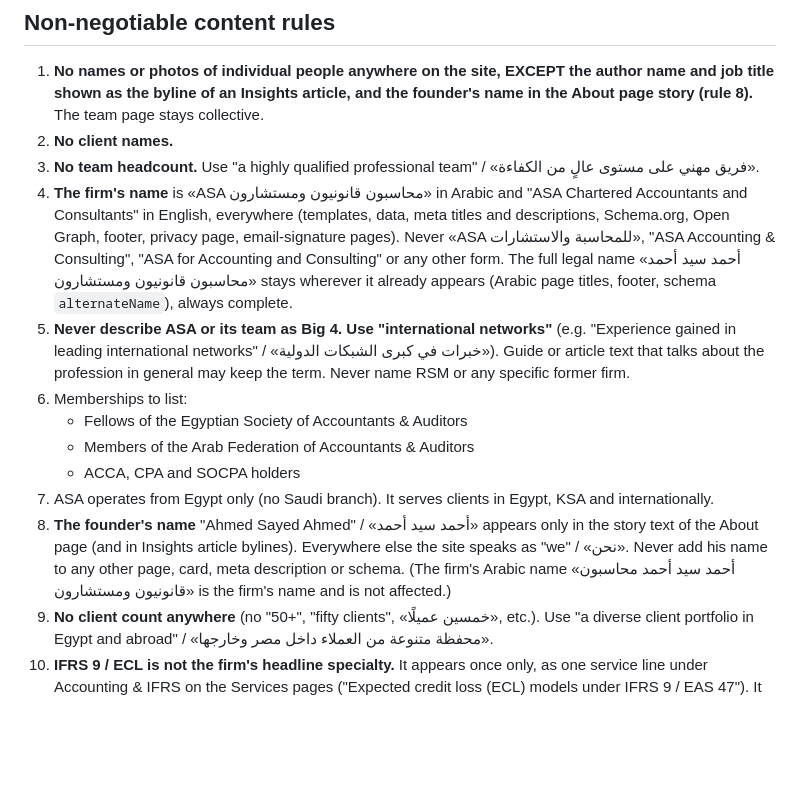
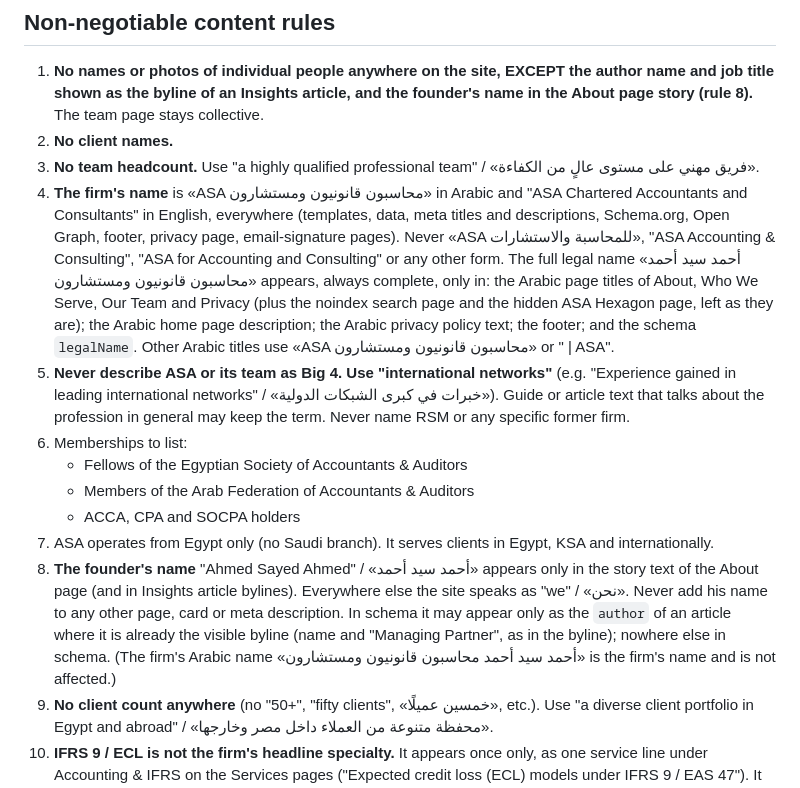
Before and after one commit to ahmedsayedahmed2024/asaegypt_website, a Markdown page: CLAUDE.md, the part around the change. Drawn GitHub-style; blank space fills up the shorter version.

Commit message:
CLAUDE.md: rule 4 (where the full legal name appears) and rule 8 (author name in article schema)
Co-Authored-By: Claude Opus 5.5 <noreply@anthropic.com>
Claude-Session: https://claude.ai/code/session_0167VzuSncFCdbZVfjH1PHnb

```diff
--- a/CLAUDE.md
+++ b/CLAUDE.md
@@ -50,14 +50,14 @@ Owner: Ahmed Sayed, Managing Partner.
 1. **No names or photos of individual people anywhere on the site, EXCEPT the author name and job title shown as the byline of an Insights article, and the founder's name in the About page story (rule 8).** The team page stays collective.
 2. **No client names.**
 3. **No team headcount.** Use "a highly qualified professional team" / «فريق مهني على مستوى عالٍ من الكفاءة».
-4. **The firm's name** is «ASA محاسبون قانونيون ومستشارون» in Arabic and "ASA Chartered Accountants and Consultants" in English, everywhere (templates, data, meta titles and descriptions, Schema.org, Open Graph, footer, privacy page, email-signature pages). Never «ASA للمحاسبة والاستشارات», "ASA Accounting & Consulting", "ASA for Accounting and Consulting" or any other form. The full legal name «أحمد سيد أحمد محاسبون قانونيون ومستشارون» stays wherever it already appears (Arabic page titles, footer, schema `alternateName`), always complete.
+4. **The firm's name** is «ASA محاسبون قانونيون ومستشارون» in Arabic and "ASA Chartered Accountants and Consultants" in English, everywhere (templates, data, meta titles and descriptions, Schema.org, Open Graph, footer, privacy page, email-signature pages). Never «ASA للمحاسبة والاستشارات», "ASA Accounting & Consulting", "ASA for Accounting and Consulting" or any other form. The full legal name «أحمد سيد أحمد محاسبون قانونيون ومستشارون» appears, always complete, only in: the Arabic page titles of About, Who We Serve, Our Team and Privacy (plus the noindex search page and the hidden ASA Hexagon page, left as they are); the Arabic home page description; the Arabic privacy policy text; the footer; and the schema `legalName`. Other Arabic titles use «ASA محاسبون قانونيون ومستشارون» or " | ASA".
 5. **Never describe ASA or its team as Big 4. Use "international networks"** (e.g. "Experience gained in leading international networks" / «خبرات في كبرى الشبكات الدولية»). Guide or article text that talks about the profession in general may keep the term. Never name RSM or any specific former firm.
 6. Memberships to list:
    - Fellows of the Egyptian Society of Accountants & Auditors
    - Members of the Arab Federation of Accountants & Auditors
    - ACCA, CPA and SOCPA holders
 7. ASA operates from Egypt only (no Saudi branch). It serves clients in Egypt, KSA and internationally.
-8. **The founder's name** "Ahmed Sayed Ahmed" / «أحمد سيد أحمد» appears only in the story text of the About page (and in Insights article bylines). Everywhere else the site speaks as "we" / «نحن». Never add his name to any other page, card, meta description or schema. (The firm's Arabic name «أحمد سيد أحمد محاسبون قانونيون ومستشارون» is the firm's name and is not affected.)
+8. **The founder's name** "Ahmed Sayed Ahmed" / «أحمد سيد أحمد» appears only in the story text of the About page (and in Insights article bylines). Everywhere else the site speaks as "we" / «نحن». Never add his name to any other page, card or meta description. In schema it may appear only as the `author` of an article where it is already the visible byline (name and "Managing Partner", as in the byline); nowhere else in schema. (The firm's Arabic name «أحمد سيد أحمد محاسبون قانونيون ومستشارون» is the firm's name and is not affected.)
 9. **No client count anywhere** (no "50+", "fifty clients", «خمسين عميلًا», etc.). Use "a diverse client portfolio in Egypt and abroad" / «محفظة متنوعة من العملاء داخل مصر وخارجها».
 10. **IFRS 9 / ECL is not the firm's headline specialty.** It appears once only, as one service line under Accounting & IFRS on the Services pages ("Expected credit loss (ECL) models under IFRS 9 / EAS 47"). It may also be the topic of Insights articles, Briefing items, ASA NEXT items and guides. Engagement oversight is described as "professional oversight" / «إشراف مهني», never as partners leading every engagement.
 11. **Legal, tax and standards citations** (article, section, paragraph, decree numbers):
```
